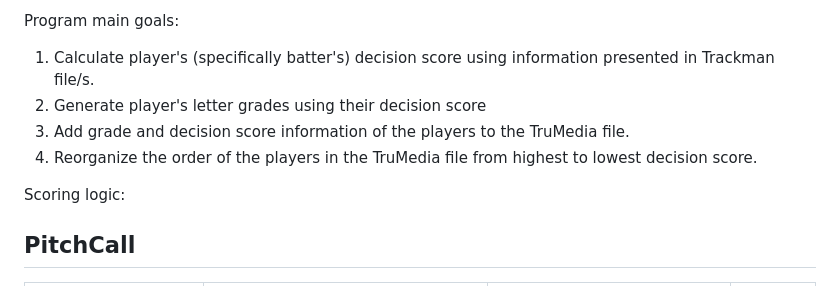
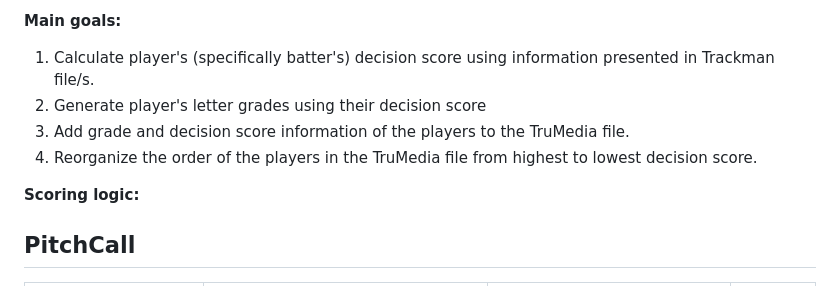
Before and after one commit to tommyP6687/Baseball, a Markdown page: README.md, the part around one of its changes. Rendered like a GitHub page.

```diff
--- a/README.md
+++ b/README.md
@@ -1,10 +1,10 @@
-Program main goals:
+**Main goals:**
 1) Calculate player's (specifically batter's) decision score using information presented in Trackman file/s.
 2) Generate player's letter grades using their decision score
 3) Add grade and decision score information of the players to the TruMedia file.
 4) Reorganize the order of the players in the TruMedia file from highest to lowest decision score.
 
-Scoring logic:
+**Scoring logic:**
 ## PitchCall
 
 | Call?                  | Description                                              | Coordinates needed? If not, why?                    | Score        |
```
Also changed, not shown: other parts of README.md (+1 -1 lines).
